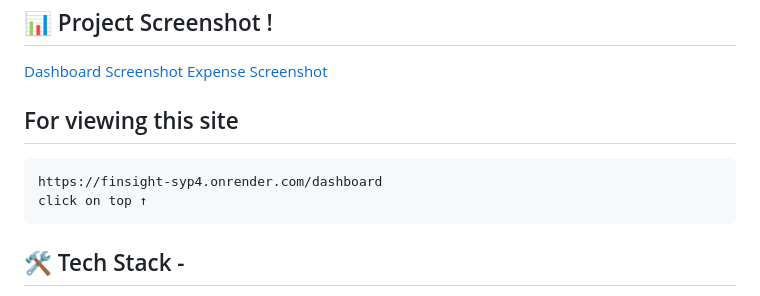
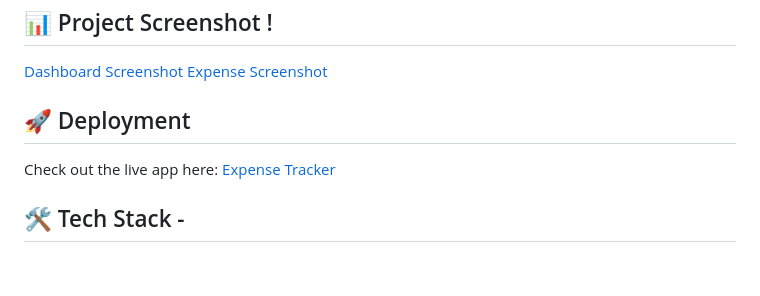
Before and after one commit to Soha-Hansa/Finance-Tracker, a Markdown page: README.md, the part around the change. Rendered like a GitHub page; blank space fills up the shorter version.

```diff
--- a/README.md
+++ b/README.md
@@ -28,9 +28,8 @@ I hope you enjoy exploring it!
  [Dashboard Screenshot](screenshots/dashboard.png)
  [Expense Screenshot](screenshots/expense.png)
 
- ## For viewing this site
-    https://finsight-syp4.onrender.com/dashboard
-    click on top ↑
+## 🚀 Deployment
+Check out the live app here: [Expense Tracker](https://finsight-syp4.onrender.com/dashboard)
 ## 🛠️ Tech Stack -
  Backend: Flask, Flask-SQLAlchemy, Flask-Migrate -
  Frontend: Bootstrap, Jinja2 templates -
```
